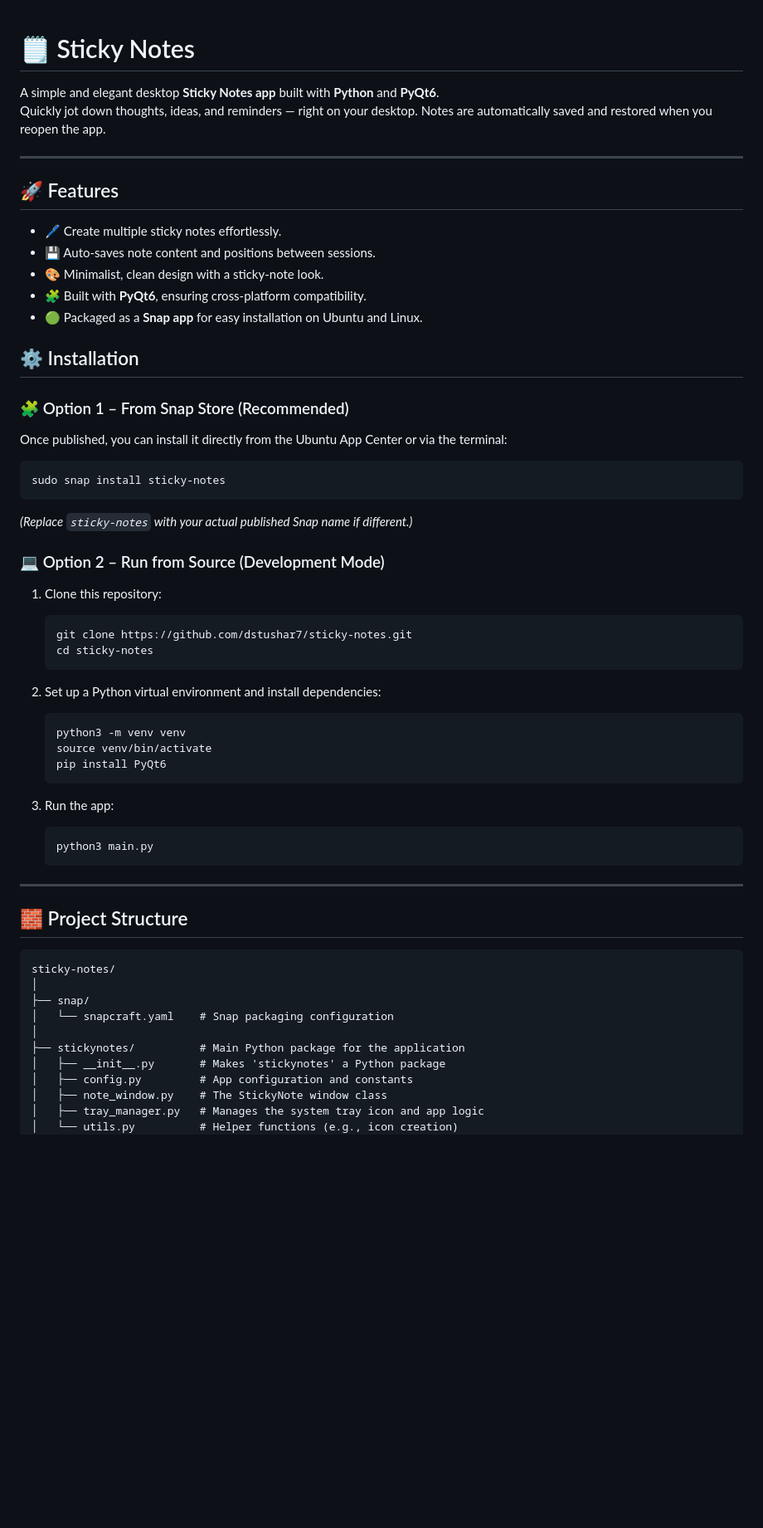
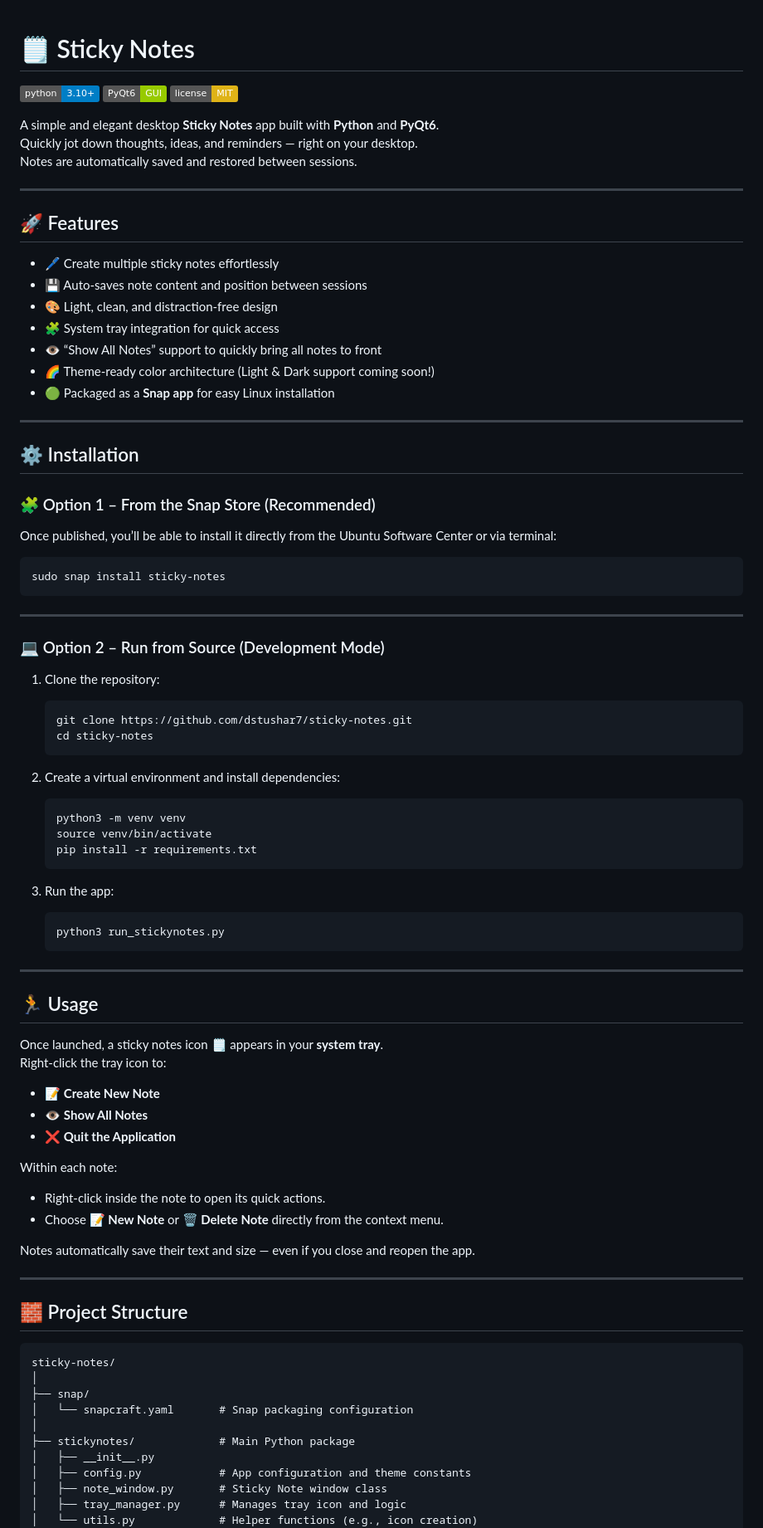
Before and after one commit to dstushar7/sticky-notes, a Markdown page: README.md, the part around one of its changes. Shown at 83% size. GitHub-like rendering; badges without logos; blank space fills up the shorter version.

Commit message:
doc: Refining readme

````diff
--- a/README.md
+++ b/README.md
@@ -1,62 +1,79 @@
+
 # 🗒️ Sticky Notes
 
-A simple and elegant desktop **Sticky Notes app** built with **Python** and **PyQt6**.
-Quickly jot down thoughts, ideas, and reminders — right on your desktop. Notes are automatically saved and restored when you reopen the app.
+![Python](https://img.shields.io/badge/python-3.10+-blue?logo=python)
+![PyQt6](https://img.shields.io/badge/PyQt6-GUI-green)
+![License: MIT](https://img.shields.io/badge/license-MIT-yellow)
+
+A simple and elegant desktop **Sticky Notes** app built with **Python** and **PyQt6**.
+Quickly jot down thoughts, ideas, and reminders — right on your desktop.
+Notes are automatically saved and restored between sessions.
 
 ---
 
 ## 🚀 Features
 
-- 🖊️ Create multiple sticky notes effortlessly.
-- 💾 Auto-saves note content and positions between sessions.
-- 🎨 Minimalist, clean design with a sticky-note look.
-- 🧩 Built with **PyQt6**, ensuring cross-platform compatibility.
-- 🟢 Packaged as a **Snap app** for easy installation on Ubuntu and Linux.
+- 🖊️ Create multiple sticky notes effortlessly
+- 💾 Auto-saves note content and position between sessions
+- 🎨 Light, clean, and distraction-free design
+- 🧩 System tray integration for quick access
+- 👁️ “Show All Notes” support to quickly bring all notes to front
+- 🌈 Theme-ready color architecture (Light & Dark support coming soon!)
+- 🟢 Packaged as a **Snap app** for easy Linux installation
 
-<!-- ---
-
-## 📸 Screenshot (Optional)
-
-*(You can replace this placeholder image link with your own screenshot later.)*
-
-![Screenshot of Sticky Notes](https://via.placeholder.com/800x400?text=Sticky+Notes+App+Preview)
-
---- -->
+---
 
 ## ⚙️ Installation
 
-### 🧩 Option 1 – From Snap Store (Recommended)
+### 🧩 Option 1 – From the Snap Store (Recommended)
 
-Once published, you can install it directly from the Ubuntu App Center or via the terminal:
+Once published, you’ll be able to install it directly from the Ubuntu Software Center or via terminal:
 
 ```bash
 sudo snap install sticky-notes
 ```
 
-*(Replace `sticky-notes` with your actual published Snap name if different.)*
+---
 
 ### 💻 Option 2 – Run from Source (Development Mode)
 
-1. Clone this repository:
+1. Clone the repository:
 
     ```bash
     git clone https://github.com/dstushar7/sticky-notes.git
     cd sticky-notes
     ```
 
-2. Set up a Python virtual environment and install dependencies:
+2. Create a virtual environment and install dependencies:
 
     ```bash
     python3 -m venv venv
     source venv/bin/activate
-    pip install PyQt6
+    pip install -r requirements.txt
     ```
 
 3. Run the app:
 
     ```bash
-    python3 main.py
+    python3 run_stickynotes.py
     ```
+
+---
+
+## 🏃 Usage
+
+Once launched, a sticky notes icon 🗒️ appears in your **system tray**.
+Right-click the tray icon to:
+
+- 📝 **Create New Note**
+- 👁️ **Show All Notes**
+- ❌ **Quit the Application**
+
+Within each note:
+- Right-click inside the note to open its quick actions.
+- Choose **📝 New Note** or **🗑️ Delete Note** directly from the context menu.
+
+Notes automatically save their text and size — even if you close and reopen the app.
 
 ---
 
@@ -66,12 +83,12 @@ sudo snap install sticky-notes
 sticky-notes/
 │
 ├── snap/
-│   └── snapcraft.yaml    # Snap packaging configuration
+│   └── snapcraft.yaml       # Snap packaging configuration
 │
-├── stickynotes/          # Main Python package for the application
-│   ├── __init__.py       # Makes 'stickynotes' a Python package
-│   ├── config.py         # App configuration and constants
-│   ├── note_window.py    # The StickyNote window class
-│   ├── tray_manager.py   # Manages the system tray icon and app logic
-│   └── utils.py          # Helper functions (e.g., icon creation)
+├── stickynotes/             # Main Python package
+│   ├── __init__.py
+│   ├── config.py            # App configuration and theme constants
+│   ├── note_window.py       # Sticky Note window class
+│   ├── tray_manager.py      # Manages tray icon and logic
+│   └── utils.py             # Helper functions (e.g., icon creation)
 │
````
Also changed, not shown: other parts of README.md (+86 -24 lines).
